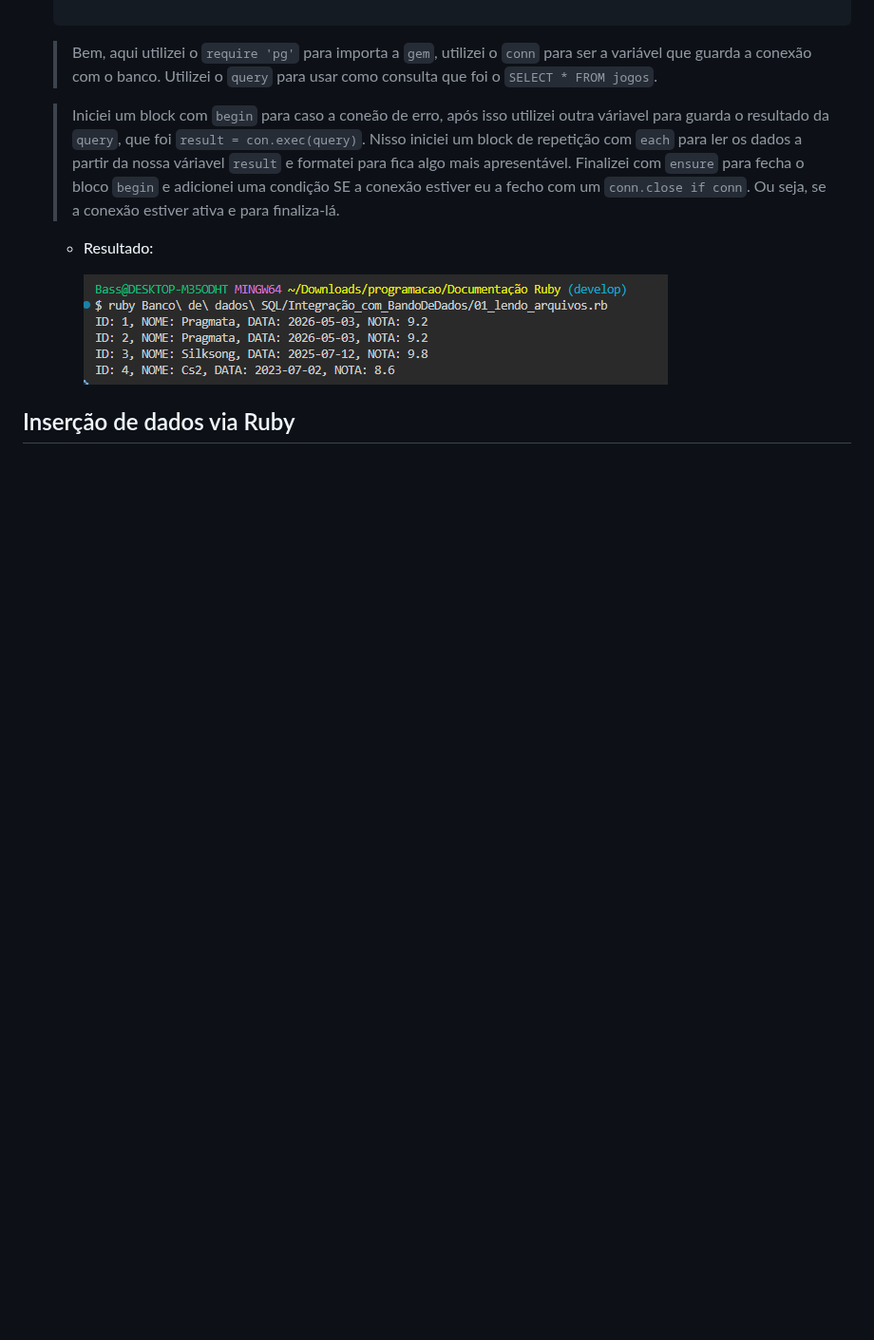
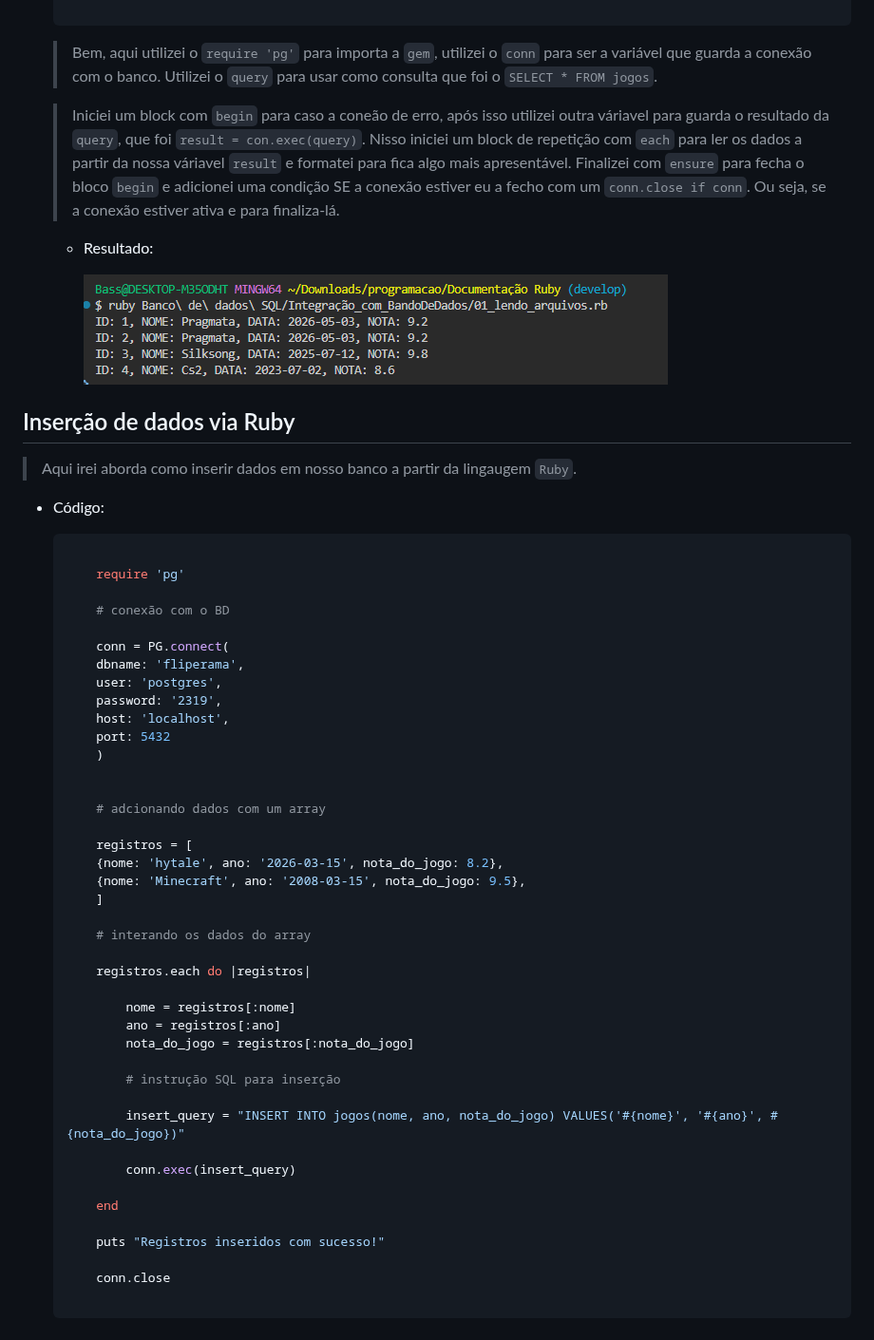
Before and after one commit to JhonataFerreira95/documention_Ruby, a Markdown page: Banco de dados SQL/Integração_com_BandoDeDados/README.md, the part around the change. Shown at 95% size. Rendered like a GitHub page; blank space fills up the shorter version.

Commit message:
feito o escopo incial da conexão

````diff
--- a/Banco de dados SQL/Integração_com_BandoDeDados/README.md
+++ b/Banco de dados SQL/Integração_com_BandoDeDados/README.md
@@ -176,3 +176,51 @@
         ![coneão](../Assets/conexao_com_banco_ruby.png)
 
 ## Inserção de dados via Ruby
+
+> Aqui irei aborda como inserir dados em nosso banco a partir da lingaugem `Ruby`.
+
+- Código:
+
+    ```ruby
+
+        require 'pg'
+
+        # conexão com o BD
+
+        conn = PG.connect(
+        dbname: 'fliperama',
+        user: 'postgres',
+        password: '2319',
+        host: 'localhost',
+        port: 5432
+        )
+
+
+        # adcionando dados com um array
+
+        registros = [
+        {nome: 'hytale', ano: '2026-03-15', nota_do_jogo: 8.2},
+        {nome: 'Minecraft', ano: '2008-03-15', nota_do_jogo: 9.5},
+        ]
+
+        # interando os dados do array
+
+        registros.each do |registros|
+
+            nome = registros[:nome]
+            ano = registros[:ano]
+            nota_do_jogo = registros[:nota_do_jogo]
+
+            # instrução SQL para inserção
+
+            insert_query = "INSERT INTO jogos(nome, ano, nota_do_jogo) VALUES('#{nome}', '#{ano}', #{nota_do_jogo})"
+
+            conn.exec(insert_query)
+
+        end
+
+        puts "Registros inseridos com sucesso!"
+
+        conn.close
+
+    ```
````
Also changed, not shown: Banco de dados SQL/Assets/inserção_ruby.png (added), Banco de dados SQL/Assets/registro_feito_com_ruby.png (added), 1 other file.
